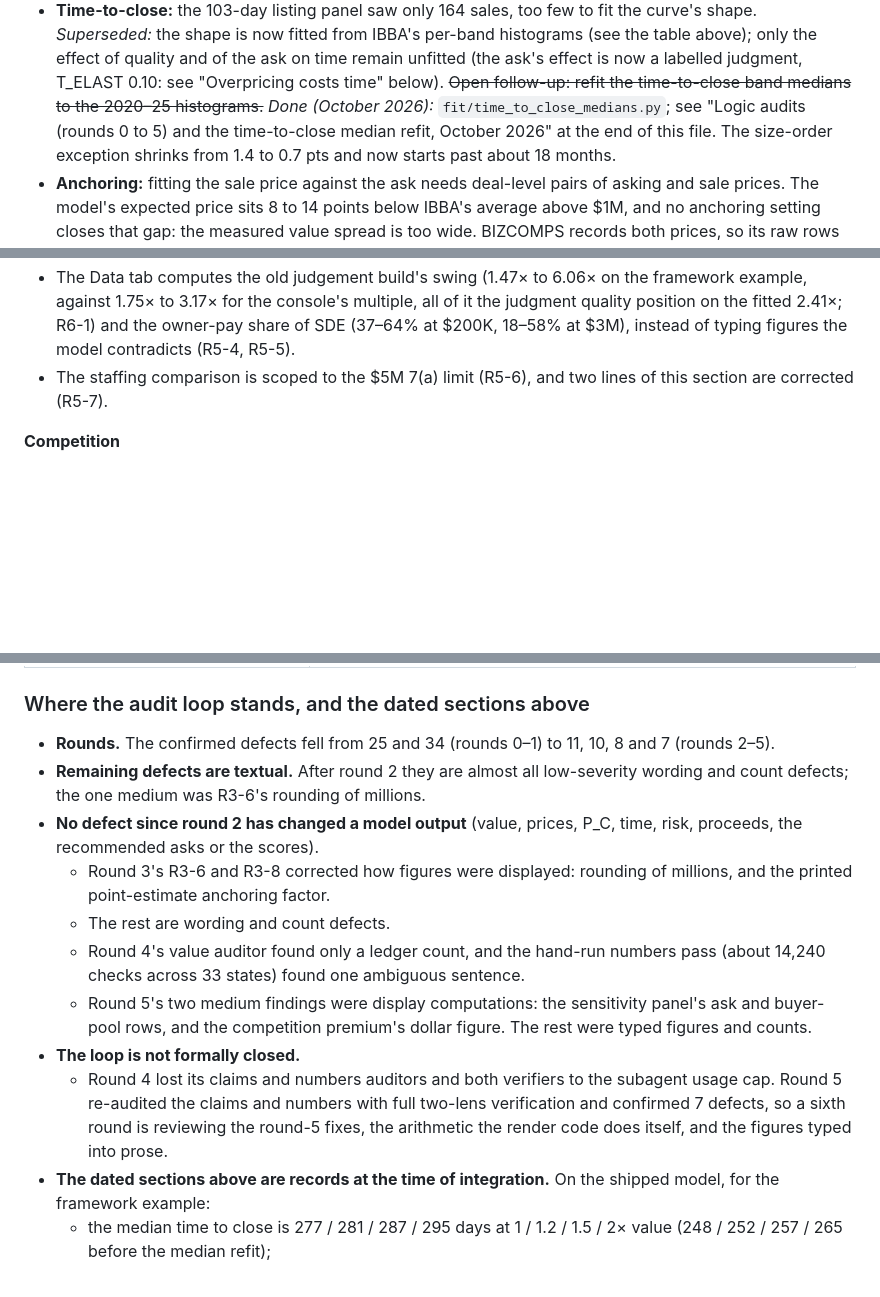
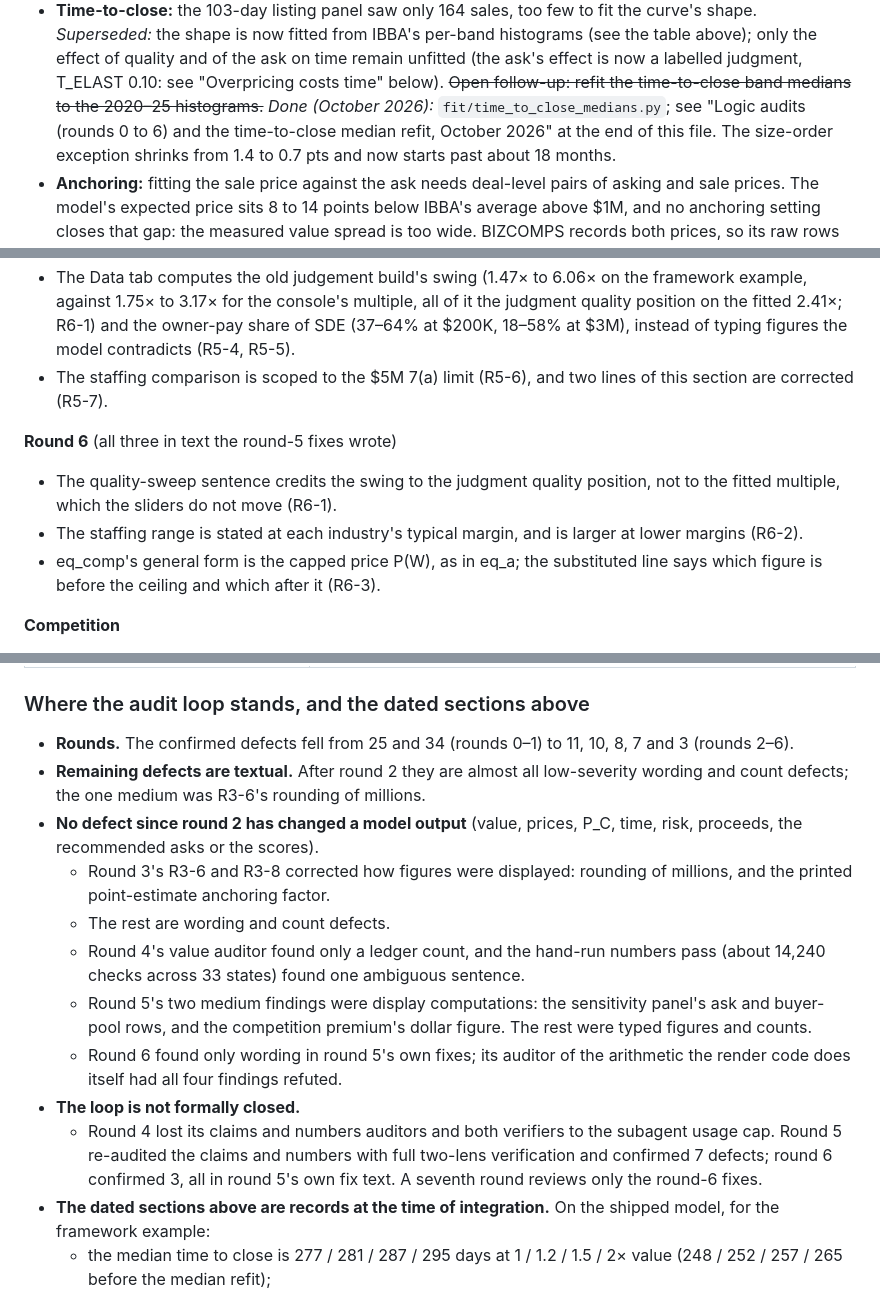
Before and after one commit to OmniCapitalYT/last-minute, a Markdown page: AUDIT.md, 3 parts joined by grey strips. Drawn GitHub-style; blank space fills up the shorter version.

Commit message:
AUDIT.md: round 6 in the logic-audit section
Co-Authored-By: Claude Opus 5.5 <noreply@anthropic.com>
Claude-Session: https://claude.ai/code/session_01AnHimkKJ7K8xCCqMy9ZD1z

```diff
--- a/AUDIT.md
+++ b/AUDIT.md
@@ -443,7 +443,7 @@ with the data that would fit it:
   table above); only the effect of quality and of the ask on time remain unfitted (the ask's effect is now a
   labelled judgment, T_ELAST 0.10: see "Overpricing costs time" below).
   ~~Open follow-up: refit the time-to-close band medians to the 2020–25 histograms.~~ *Done (October 2026):*
-  `fit/time_to_close_medians.py`; see "Logic audits (rounds 0 to 5) and the time-to-close median refit, October 2026" at the end of this file.
+  `fit/time_to_close_medians.py`; see "Logic audits (rounds 0 to 6) and the time-to-close median refit, October 2026" at the end of this file.
   The size-order exception shrinks from 1.4 to 0.7 pts and now starts past about 18 months.
 - **Anchoring:** fitting the sale price against the ask needs deal-level pairs of asking and
   sale prices. The model's expected price sits 8 to 14 points below IBBA's average above $1M,
@@ -763,6 +764,11 @@ These were hand-typed and had gone stale:
 - The Data tab computes the old judgement build's swing (1.47× to 6.06× on the framework example, against 1.75× to 3.17× for the console's multiple, all of it the judgment quality position on the fitted 2.41×; R6-1) and the owner-pay share of SDE (37–64% at $200K, 18–58% at $3M), instead of typing figures the model contradicts (R5-4, R5-5).
 - The staffing comparison is scoped to the $5M 7(a) limit (R5-6), and two lines of this section are corrected (R5-7).
 
+**Round 6** (all three in text the round-5 fixes wrote)
+- The quality-sweep sentence credits the swing to the judgment quality position, not to the fitted multiple, which the sliders do not move (R6-1).
+- The staffing range is stated at each industry's typical margin, and is larger at lower margins (R6-2).
+- eq_comp's general form is the capped price P(W), as in eq_a; the substituted line says which figure is before the ceiling and which after it (R6-3).
+
 **Competition**
 - The held-out benchmark is labelled correctly: a Poisson at its own refitted scale (0.255).
 - The pairing the thin-pool factor actually uses (Poisson shape at the NB's scale) is now scored: −1.778 per deal, no better than the old 0.34 judgment (−1.773). So the scale is calibrated and the shape stays judgment (`fit/competition_heldout_poisson.py`).
@@ -802,15 +808,16 @@ Each item is on the Data tab's "Still judgement" ledger with the data that would
 
 ### Where the audit loop stands, and the dated sections above
 
-- **Rounds.** The confirmed defects fell from 25 and 34 (rounds 0–1) to 11, 10, 8 and 7 (rounds 2–5).
+- **Rounds.** The confirmed defects fell from 25 and 34 (rounds 0–1) to 11, 10, 8, 7 and 3 (rounds 2–6).
 - **Remaining defects are textual.** After round 2 they are almost all low-severity wording and count defects; the one medium was R3-6's rounding of millions.
 - **No defect since round 2 has changed a model output** (value, prices, P_C, time, risk, proceeds, the recommended asks or the scores).
   - Round 3's R3-6 and R3-8 corrected how figures were displayed: rounding of millions, and the printed point-estimate anchoring factor.
   - The rest are wording and count defects.
   - Round 4's value auditor found only a ledger count, and the hand-run numbers pass (about 14,240 checks across 33 states) found one ambiguous sentence.
   - Round 5's two medium findings were display computations: the sensitivity panel's ask and buyer-pool rows, and the competition premium's dollar figure. The rest were typed figures and counts.
+  - Round 6 found only wording in round 5's own fixes; its auditor of the arithmetic the render code does itself had all four findings refuted.
 - **The loop is not formally closed.**
-  - Round 4 lost its claims and numbers auditors and both verifiers to the subagent usage cap. Round 5 re-audited the claims and numbers with full two-lens verification and confirmed 7 defects, so a sixth round is reviewing the round-5 fixes, the arithmetic the render code does itself, and the figures typed into prose.
+  - Round 4 lost its claims and numbers auditors and both verifiers to the subagent usage cap. Round 5 re-audited the claims and numbers with full two-lens verification and confirmed 7 defects; round 6 confirmed 3, all in round 5's own fix text. A seventh round reviews only the round-6 fixes.
 - **The dated sections above are records at the time of integration.** On the shipped model, for the framework example:
   - the median time to close is 277 / 281 / 287 / 295 days at 1 / 1.2 / 1.5 / 2× value (248 / 252 / 257 / 265 before the median refit);
   - the walk-away ask (75% kept) is 1.13 / 1.14 / 1.15 / 1.15 at $900 a day and 1.09 / 1.12 / 1.14 / 1.14 at $4,000;
```
Also changed, not shown: other parts of AUDIT.md (+3 -2 lines).
